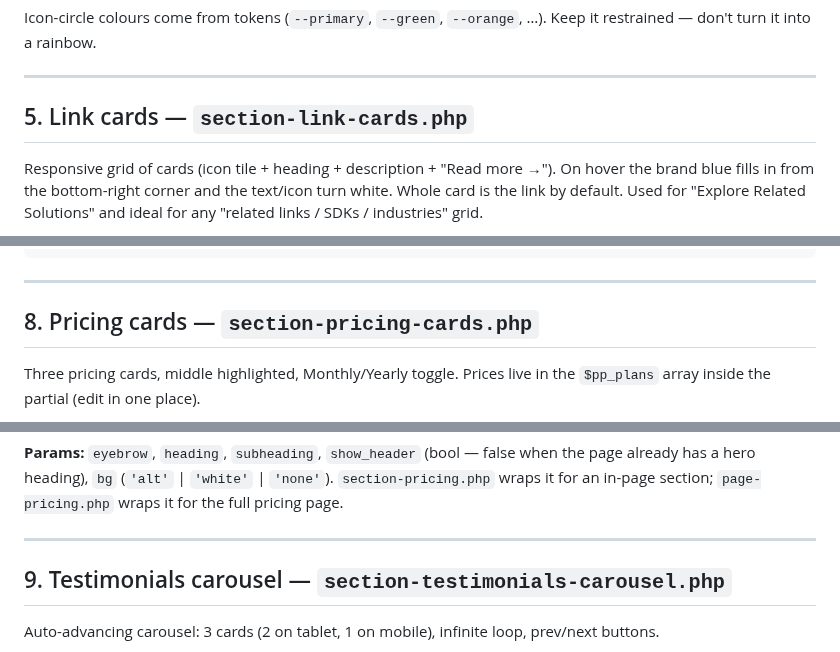
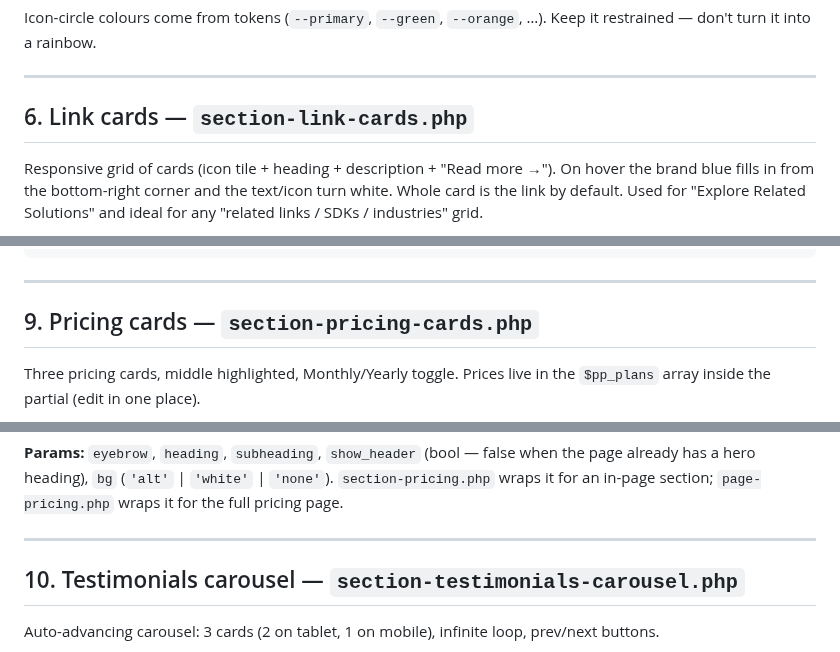
Before and after one commit to dappros/ethora-design-system, a Markdown page: references/BLOCKS.md, 3 parts joined by grey strips. Rendered like a GitHub page.

```diff
--- a/references/BLOCKS.md
+++ b/references/BLOCKS.md
@@ -159,7 +185,7 @@ it restrained — don't turn it into a rainbow.
 
 ---
 
-## 5. Link cards — `section-link-cards.php`
+## 6. Link cards — `section-link-cards.php`
 
 Responsive grid of cards (icon tile + heading + description + "Read more →"). On
 hover the brand blue fills in from the bottom-right corner and the text/icon turn
@@ -236,7 +262,7 @@ get_template_part( 'template-parts/section', 'cta-dark', array(
 
 ---
 
-## 8. Pricing cards — `section-pricing-cards.php`
+## 9. Pricing cards — `section-pricing-cards.php`
 
 Three pricing cards, middle highlighted, Monthly/Yearly toggle. Prices live in the
 `$pp_plans` array inside the partial (edit in one place).
@@ -250,7 +276,7 @@ the full pricing page.
 
 ---
 
-## 9. Testimonials carousel — `section-testimonials-carousel.php`
+## 10. Testimonials carousel — `section-testimonials-carousel.php`
 
 Auto-advancing carousel: 3 cards (2 on tablet, 1 on mobile), infinite loop, prev/next
 buttons.
```
Also changed, not shown: other parts of references/BLOCKS.md (+31 -5 lines), SKILL.md (+1 -0 lines), references/screenshots/split-card-dark.png (added), 1 other file.
